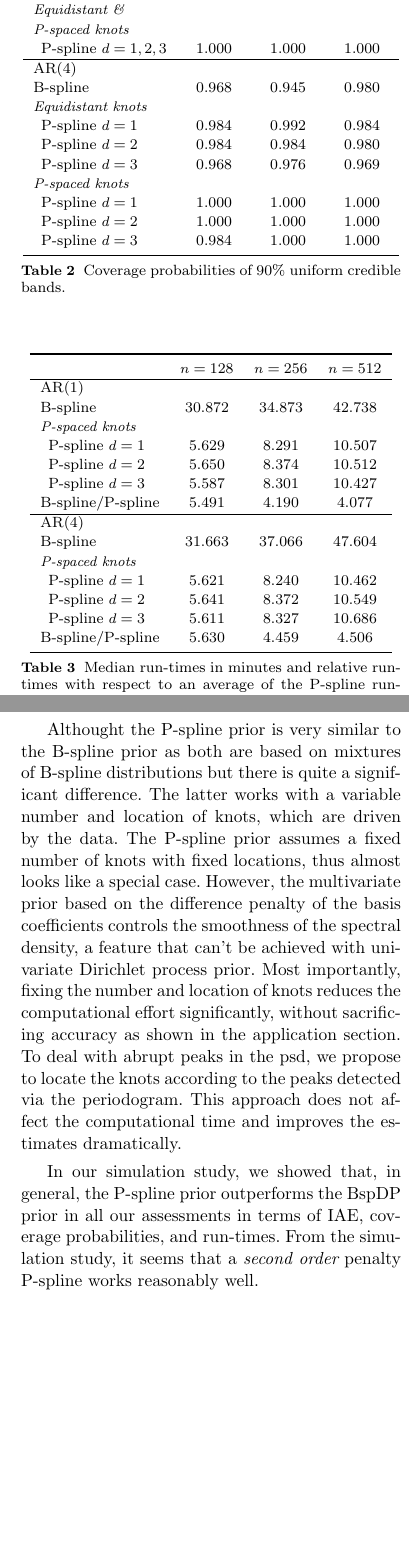
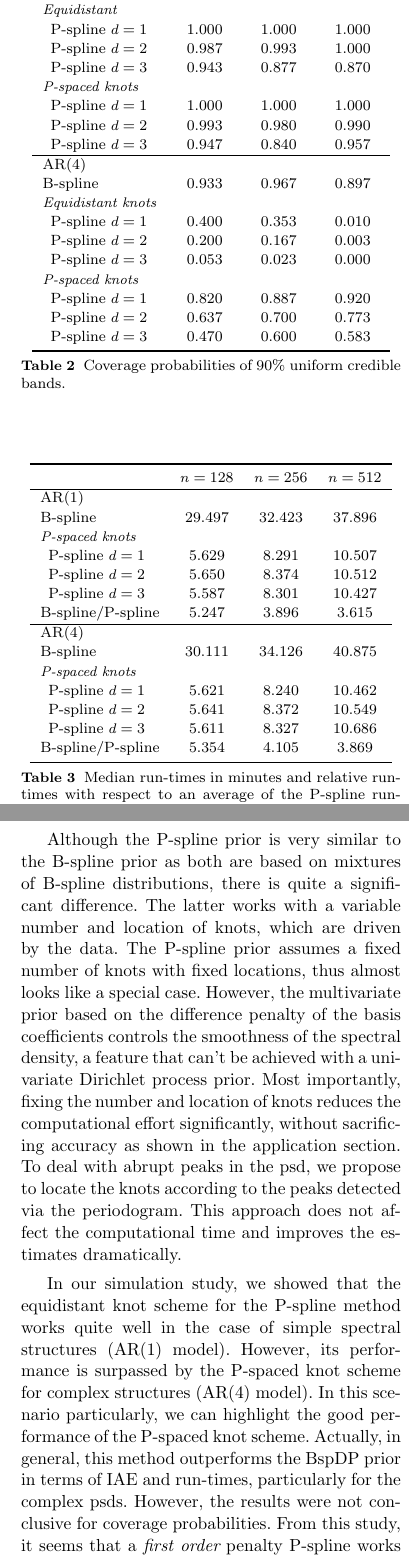
Before and after one commit to pmat747/pspline-draft, a LaTeX paper (pSplines.tex): two parts of the columns of pages 10 and 12 of 14, joined at a grey line, cut so that both start at the same text, the shorter picture padded with empty space. Compiled offline with pdfLaTeX.

Commit message:
b-spline result update

```diff
--- a/pSplines.tex
+++ b/pSplines.tex
@@ -488,21 +493,24 @@ as shown by  \cite{Edwards2018} have better coverage probabilities than the BDP
 			& $n=128$ & $n=256$ & $n=512$ \\ \hline
 			AR(1)     &  &  &  \\
 			B-spline &  1.000 & 1.000 & 1.000 \\
-			\textit{Equidistant \&}& & &   \\
+			\textit{Equidistant}& & &   \\
+			\hspace{0.5em}P-spline $d=1$& 1.000 & 1.000 & 1.000  \\
+			\hspace{0.5em}P-spline $d=2$& 0.987 & 0.993 & 1.000  \\
+			\hspace{0.5em}P-spline $d=3$& 0.943 & 0.877 & 0.870  \\
 			\textit{P-spaced knots}& & &   \\
-			\hspace{0.5em}P-spline $d=1,2,3$ & 1.000 & 1.000 & 1.000  \\ \hline
-			%		P-spline $d=2$& 1.000 & 1.000 & 1.000 \\
-			%		P-spline $d=3$& 1.000 & 1.000 & 1.000 \\ \hline
+			\hspace{0.5em}P-spline $d=1$ & 1.000 & 1.000 & 1.000 \\
+			\hspace{0.5em}P-spline $d=2$ & 0.993 & 0.980 & 0.990 \\
+			\hspace{0.5em}P-spline $d=3$ & 0.947 & 0.840 & 0.957 \\ \hline
 			AR(4)     &  &  &  \\
-			B-spline &  0.968 & 0.945 & 0.980  \\
+			B-spline &  0.933 & 0.967 & 0.897  \\
 			\textit{Equidistant knots}& & &   \\
-			\hspace{0.5em}P-spline $d=1$ & 0.984 & 0.992 & 0.984  \\
-			\hspace{0.5em}P-spline $d=2$& 0.984 & 0.984 & 0.980 \\
-			\hspace{0.5em}P-spline $d=3$& 0.968 & 0.976 & 0.969  \\
+			\hspace{0.5em}P-spline $d=1$ & 0.400 & 0.353 & 0.010 \\
+			\hspace{0.5em}P-spline $d=2$ & 0.200 & 0.167 & 0.003 \\
+			\hspace{0.5em}P-spline $d=3$ & 0.053 & 0.023 & 0.000 \\
 			\textit{P-spaced knots}& & &   \\
-			\hspace{0.5em}P-spline $d=1$ & 1.000 &  1.000 &  1.000 \\
-			\hspace{0.5em}P-spline $d=2$ & 1.000 &  1.000 &  1.000 \\
-			\hspace{0.5em}P-spline $d=3$ & 0.984 &  1.000 &  1.000 \\
+			\hspace{0.5em}P-spline $d=1$ & 0.820 & 0.887 & 0.920 \\
+			\hspace{0.5em}P-spline $d=2$ & 0.637 & 0.700 & 0.773 \\
+			\hspace{0.5em}P-spline $d=3$ & 0.470 & 0.600 & 0.583 \\
 			\bottomrule
 		\end{tabular}
 %	\end{ruledtabular}
@@ -524,19 +533,19 @@ As \cite{Edwards2018} noted, one of the drawbacks of the BspDP prior  is its com
 			\toprule
 			& $n=128$ & $n=256$ & $n=512$ \\ \hline
 			AR(1)     &  &  &  \\
-			B-spline &   30.872 & 34.873 & 42.738 \\
+			B-spline &   29.497 & 32.423 & 37.896 \\
 			\textit{P-spaced knots}& & &   \\
 			\hspace{0.5em}P-spline $d=1$& 5.629 & 8.291 & 10.507 \\
 			\hspace{0.5em}P-spline $d=2$& 5.650 & 8.374 & 10.512 \\
 			\hspace{0.5em}P-spline $d=3$& 5.587 & 8.301 & 10.427 \\
-			B-spline/P-spline &  5.491 & 4.190 & 4.077 \\ \hline
+			B-spline/P-spline &  5.247 & 3.896 & 3.615 \\ \hline
 			AR(4)     &  &  & \\
-			B-spline & 31.663 & 37.066 & 47.604  \\
+			B-spline & 30.111 & 34.126 & 40.875  \\
 			\textit{P-spaced knots}& & &   \\
 			\hspace{0.5em}P-spline $d=1$ & 5.621 & 8.240 & 10.462 \\
 			\hspace{0.5em}P-spline $d=2$& 5.641 & 8.372 & 10.549 \\
 			\hspace{0.5em}P-spline $d=3$& 5.611 & 8.327 & 10.686 \\
-			B-spline/P-spline & 5.630 & 4.459 & 4.506 \\
+			B-spline/P-spline & 5.354 & 4.105 & 3.869 \\
 			\bottomrule
 		\end{tabular}
 %	\end{ruledtabular}
@@ -608,19 +620,19 @@ in contrast to the P-spaced knots.  This is because the periodogram-based knot a
 
 As shown by \cite{Edwards2018}, the BspDP prior outperforms the BDP prior in terms of IAE and uniform coverage probabilities for spiky psds.  This is explained by the local support of the B-splines and its better approximation properties \citep{Edwards2018}.  However, its performance is only achieved at a much higher computational cost.  These characteristics have motivated our P-spline approach.
 
-Althought the P-spline prior is very similar to the B-spline prior as both are based on mixtures of B-spline distributions but there is quite a significant difference.  The latter works with a variable number and location of knots, which are driven by the data.  The P-spline prior assumes a fixed number of knots  with fixed locations, thus almost looks like a special case. However, the multivariate prior based on the difference penalty of the basis coefficients controls the smoothness of the spectral density, a feature that can't be achieved with univariate Dirichlet process prior. Most importantly,
- fixing the number and location of knots reduces the computational effort significantly, without sacrificing accuracy as shown in the application section.  To deal with abrupt peaks in the psd, we propose to locate the knots according to the peaks detected via the periodogram.  This approach does not affect the computational time and improves the estimates dramatically. %This also indicates that the BspDP computation time could be reduced by the choice of P-spaced knots as initial values.
+Although the P-spline prior is very similar to the B-spline prior as both are based on mixtures of B-spline distributions, there is quite a significant difference.  The latter works with a variable number and location of knots, which are driven by the data.  The P-spline prior assumes a fixed number of knots  with fixed locations, thus almost looks like a special case. However, the multivariate prior based on the difference penalty of the basis coefficients controls the smoothness of the spectral density, a feature that can't be achieved with a univariate Dirichlet process prior. Most importantly, fixing the number and location of knots reduces the computational effort significantly, without sacrificing accuracy as shown in the application section.  To deal with abrupt peaks in the psd, we propose to locate the knots according to the peaks detected via the periodogram.  This approach does not affect the computational time and improves the estimates dramatically. %This also indicates that the BspDP computation time could be reduced by the choice of P-spaced knots as initial values.
 
-In our simulation study, we showed that, in general, the P-spline prior outperforms the BspDP prior in all our assessments  in terms of IAE, coverage probabilities, and run-times.  From the simulation study, it seems that a {\em second order} penalty P-spline works reasonably well.
+In our simulation study, we showed that the equidistant knot scheme for the P-spline method works quite well in the case of simple spectral structures (AR(1) model).  However, its performance is surpassed by the P-spaced knot scheme for complex structures (AR(4) model).  In this scenario particularly, we can highlight the good performance of the P-spaced knot scheme.  Actually, in general, this method outperforms the BspDP prior in terms of IAE and run-times, particularly for the complex psds.  However, the results were not conclusive for coverage probabilities.  From this study, it seems that a {\em first order} penalty P-spline works reasonably well.
+
+%In our simulation study, we showed that, in general, the P-spline prior with P-spaced knots outperforms the BspDP prior in terms of IAE and run-times, particularly for the complex psd.  However, the results were not conclusive for coverage probabilities.  From this study, it seems that a {\em first order} penalty P-spline works reasonably well.
 
 We also assessed our proposal in the classic sunspot dataset, in which the B-spline prior algorithm is able to estimate correctly the solar cycle that occurs every 11.07 years.  The P-spline prior yields almost identical results, but in  significantly  less computational time.
 
-Finally, we assess the P-spline prior algorithm under two different knot location schemes: equally spaced and periodogram-spaced knots.  For this, we estimated the psd for the {\it S.\ Carinae} time series which has a spectral density with several sharp peaks.  Equidistant knots failed to capture the peaks of this spectral density whereas  P-spaced knots
-significantly improved  the results without affecting the computational time.
+Finally, we assess the P-spline prior algorithm under two different knot location schemes: equally spaced and periodogram-spaced knots.  For this, we estimated the psd for the {\it S.\ Carinae} time series which has a spectral density with several sharp peaks.  Equidistant knots failed to capture the peaks of this spectral density whereas  P-spaced knots significantly improved  the results without affecting the computational time.
 
-The number of B-spline densities was selected according to the criterion proposed by \cite{Ruppert2002}.  It seems to work well, at least for the spectral densities that we experimented with.  However, more complex functions could require larger number of B-spline densities.  This can be evaluated studying the peaks of the periodogram.  Our knot location proposal is very useful in these situations.
+The number of B-spline densities was selected according to the criterion proposed by \cite{Ruppert2002}.  It seems to work well for simple spectral densities.  However, more complex functions could require larger number of B-spline densities.  This can be evaluated studying the peaks of the periodogram.  Our knot location proposal is very useful in these situations.  Future research will explore whether the choice of the number of knots can be related to the entropy of the periodogram.
 
-In conclusion, the P-spline prior represents a more computationally viable alternative to the BspDP prior for spectral density estimation.  As shown in this work, it can handle spectral densities with several peaks in a reasonable run-time.
+In conclusion, the P-spline prior with the P-spaced knot scheme offers a more computationally viable alternative to the BspDP prior for spectral density estimation.  As shown in this work, it can handle spectral densities with several peaks in a reasonable run-time.
 
 The \textsf{R} package \texttt{psplinePsd} will be available on CRAN in due course.  In the meanwhile, it can be downloaded from \href{https://github.com/pmat747/psplinePsd}{GitHub}.
 
```
Also changed, not shown: figures/ar1.pdf, figures/ar4.pdf, figures/carinae.pdf, pSplines.tex (43 more changed lines).
